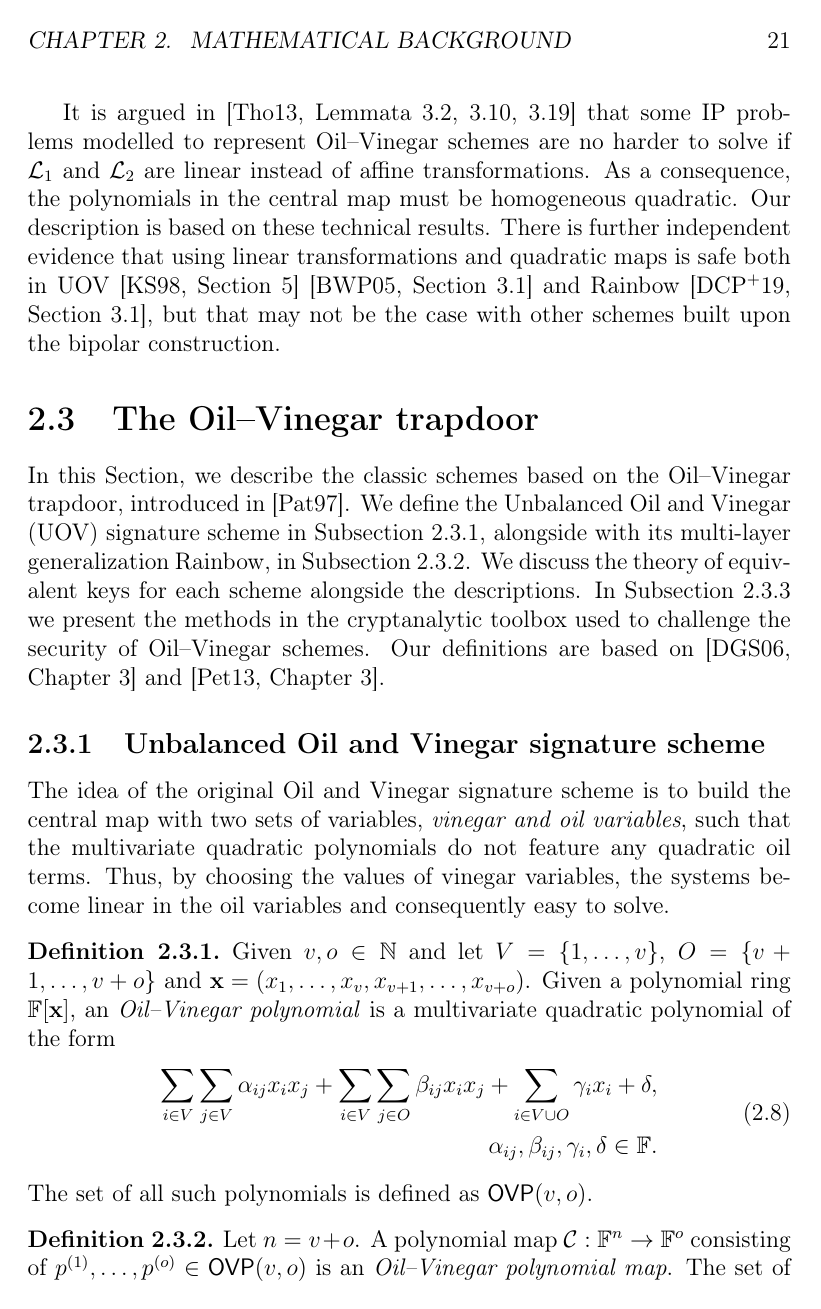
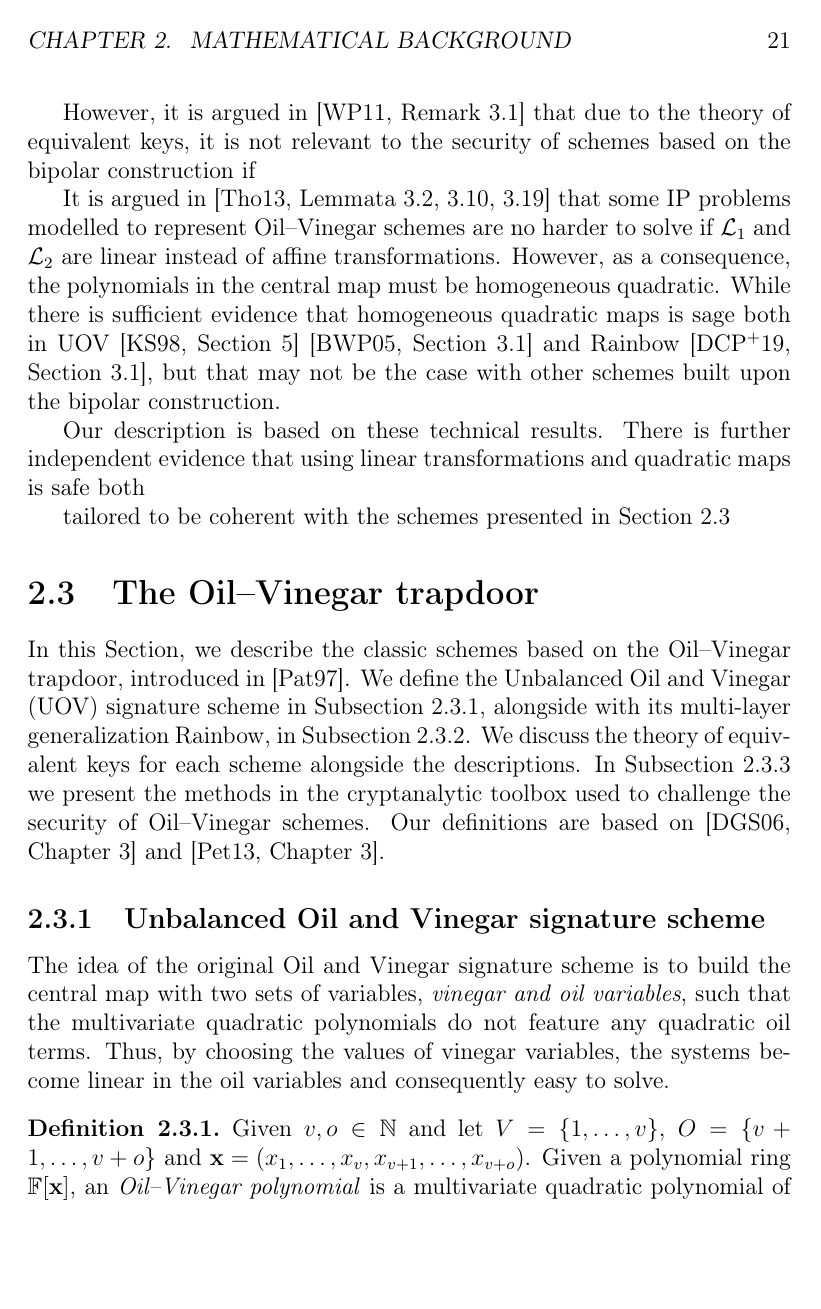
Before and after one commit to zambonin/msc, a LaTeX thesis (main.tex): page 21 of 52. Compiled offline with pdfLaTeX.

Commit message:
overleaf_to_git: update main.tex from r8367 to r8387

```diff
--- a/main.tex
+++ b/main.tex
@@ -475,5 +475,12 @@ Finally, we remark that our description of the bipolar construction is tailored
 
-It is argued in~\cite[Lemmata 3.2, 3.10, 3.19]{Thomae:201306} that some IP problems modelled to represent Oil--Vinegar schemes are no harder to solve if $\mathcal{L}_{1}$ and $\mathcal{L}_{2}$ are linear instead of affine transformations. As a consequence, the polynomials in the central map must be homogeneous quadratic. Our description is based on these technical results. There is further independent evidence that using linear transformations and quadratic maps is safe both in UOV~\cite[Section 5]{Kipnis:199808}~\cite[Section 3.1]{Braeken:200502} and Rainbow~\cite[Section 3.1]{Ding:201901}, but that may not be the case with other schemes built upon the bipolar construction.
+However, it is argued in~\cite[Remark 3.1]{Wolf:201104} that due to the theory of equivalent keys, it is not relevant to the security of schemes based on the bipolar construction if
+
+It is argued in~\cite[Lemmata 3.2, 3.10, 3.19]{Thomae:201306} that some IP problems modelled to represent Oil--Vinegar schemes are no harder to solve if $\mathcal{L}_{1}$ and $\mathcal{L}_{2}$ are linear instead of affine transformations. However, as a consequence, the polynomials in the central map must be homogeneous quadratic. While there is sufficient evidence that homogeneous quadratic maps is sage both in UOV~\cite[Section 5]{Kipnis:199808}~\cite[Section 3.1]{Braeken:200502} and Rainbow~\cite[Section 3.1]{Ding:201901}, but that may not be the case with other schemes built upon the bipolar construction.
+
+Our description is based on these technical results. There is further independent evidence that using linear transformations and quadratic maps is safe both
+
+
+ tailored to be coherent with the schemes presented in Section~\ref{sec:ov}
 
 \section{The Oil--Vinegar trapdoor}\label{sec:ov}
 
```
Also changed, not shown: main.tex (8 more changed lines).
